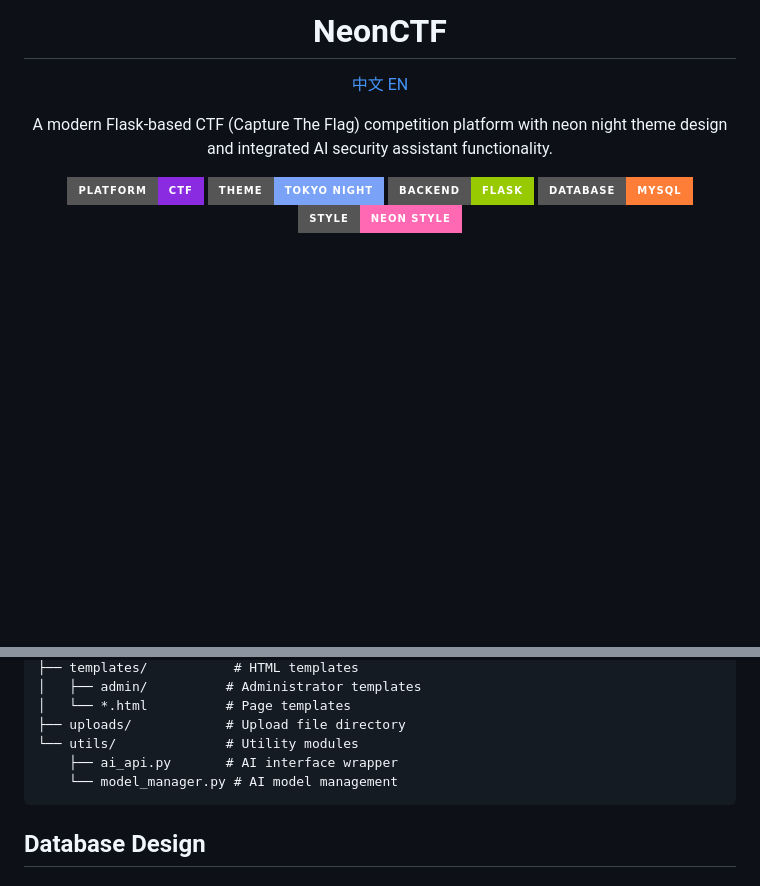
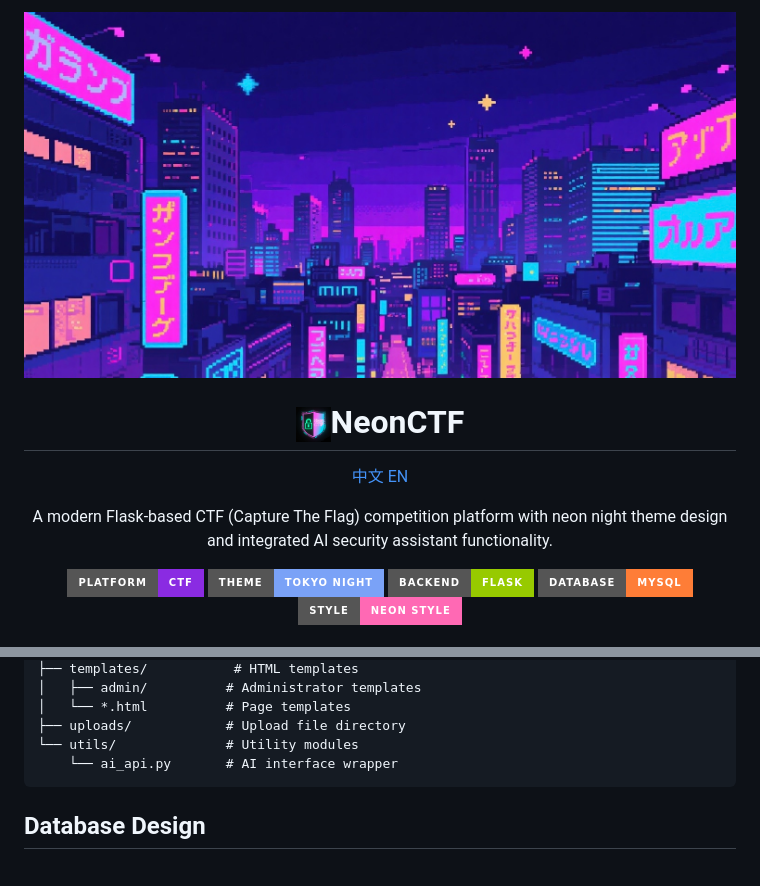
Before and after one commit to Howell-Shinji/NeoCTF, a Markdown page: README.md, 2 parts joined by grey strips. Drawn GitHub-style; pictures changed too: background.JPG (added), logo.JPG (added); badges without logos; blank space fills up the shorter version.

````diff
--- a/README.md
+++ b/README.md
@@ -1,5 +1,9 @@
 <div align="center">
-  <h1>NeonCTF</h1>
+   <img src="./background.JPG">
+
+   <h1>
+    <img src="./logo.JPG" alt="Logo" width="35" height="35" style="vertical-align: center; margin-right: 10px;">NeonCTF
+   </h1>
 
   <p>
     <a href="./README_CN.md">中文</a>&nbsp<a href="./README.md">EN</a>
@@ -343,8 +347,7 @@ ctf-platform/
 │   └── *.html          # Page templates
 ├── uploads/            # Upload file directory
 └── utils/              # Utility modules
-    ├── ai_api.py       # AI interface wrapper
-    └── model_manager.py # AI model management
+    └── ai_api.py       # AI interface wrapper
 ```
 
 ## Database Design
````
Also changed, not shown: README_CN.md (+6 -3 lines).
